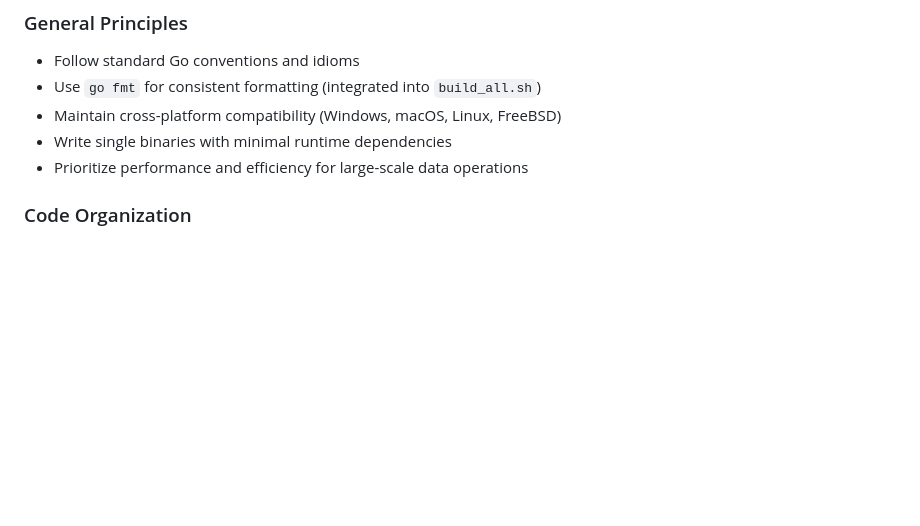
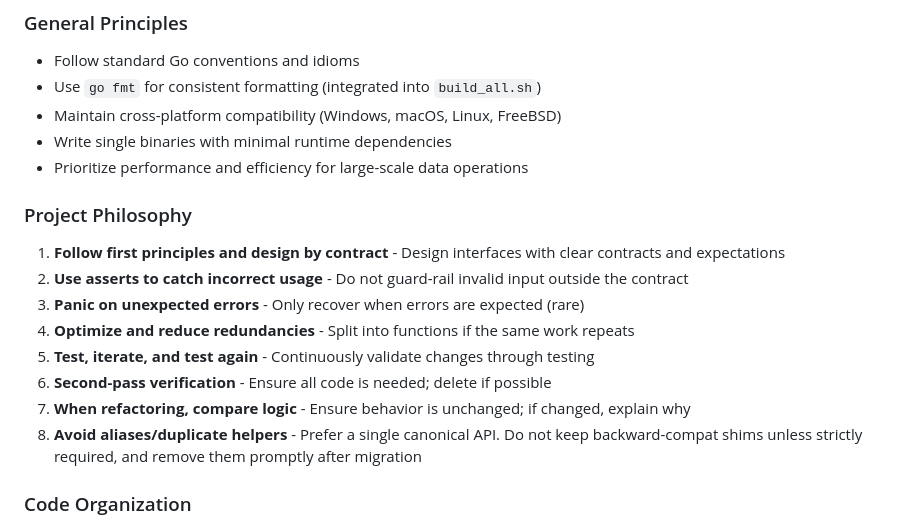
Before and after one commit to fredli74/hashbox, a Markdown page: .github/copilot-instructions.md, the part around the change. Rendered like a GitHub page; blank space fills up the shorter version.

Commit message:
Add project philosophy and coding principles to Copilot instructions
Co-authored-by: fredli74 <6632456+fredli74@users.noreply.github.com>

```diff
--- a/.github/copilot-instructions.md
+++ b/.github/copilot-instructions.md
@@ -45,6 +45,16 @@ hashbox/
 - Maintain cross-platform compatibility (Windows, macOS, Linux, FreeBSD)
 - Write single binaries with minimal runtime dependencies
 - Prioritize performance and efficiency for large-scale data operations
+
+### Project Philosophy
+1. **Follow first principles and design by contract** - Design interfaces with clear contracts and expectations
+2. **Use asserts to catch incorrect usage** - Do not guard-rail invalid input outside the contract
+3. **Panic on unexpected errors** - Only recover when errors are expected (rare)
+4. **Optimize and reduce redundancies** - Split into functions if the same work repeats
+5. **Test, iterate, and test again** - Continuously validate changes through testing
+6. **Second-pass verification** - Ensure all code is needed; delete if possible
+7. **When refactoring, compare logic** - Ensure behavior is unchanged; if changed, explain why
+8. **Avoid aliases/duplicate helpers** - Prefer a single canonical API. Do not keep backward-compat shims unless strictly required, and remove them promptly after migration
 
 ### Code Organization
 - Keep platform-specific code in separate files: `*_windows.go`, `*_unix.go`, and specific files like `hashback_mac.go` when additional platform differentiation is needed
```
